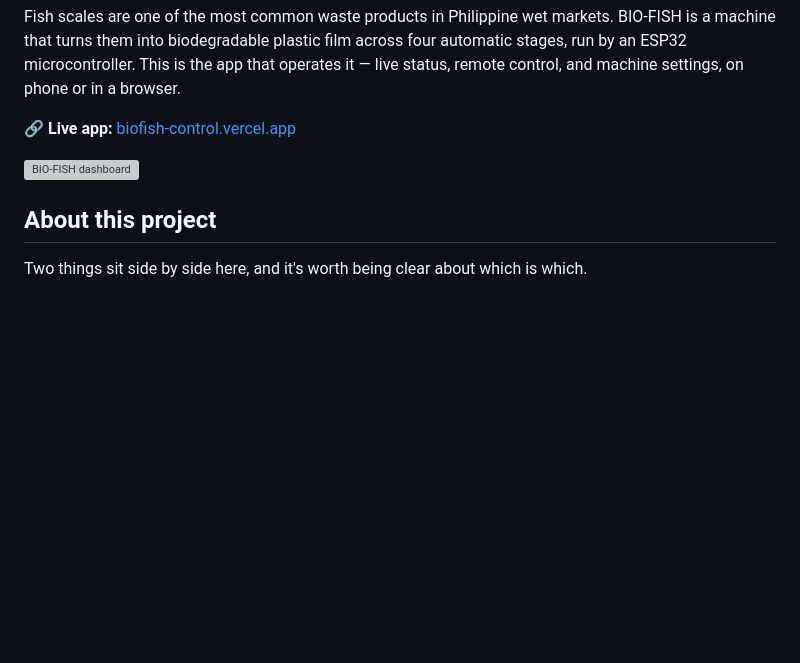
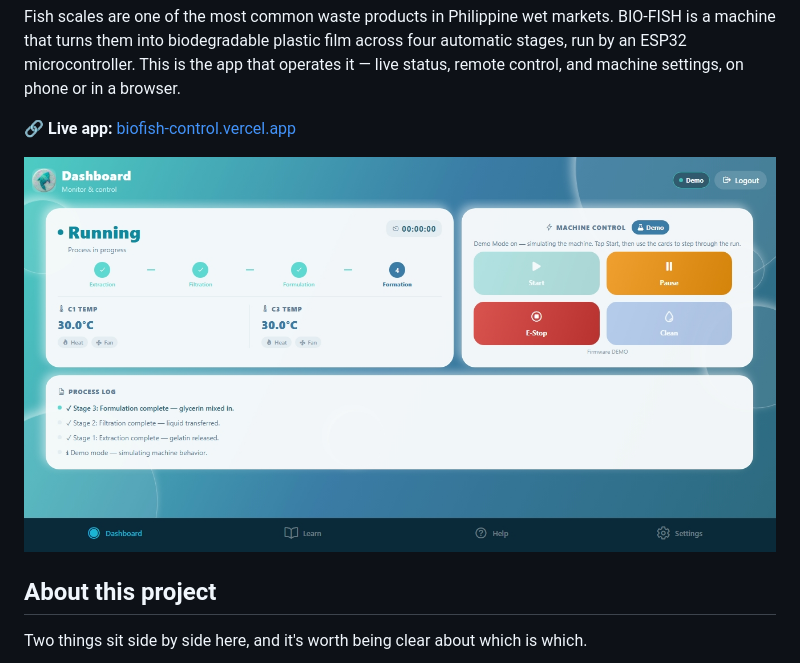
Before and after one commit to angelinetipa/biofish-control, a Markdown page: README.md, the part around the change. Rendered like a GitHub page; pictures changed too: docs/screenshot.jpeg (added); blank space fills up the shorter version; grey boxes are pictures that could not be loaded.

```diff
--- a/README.md
+++ b/README.md
@@ -6,7 +6,7 @@ Fish scales are one of the most common waste products in Philippine wet markets.
 
 🔗 **Live app:** [biofish-control.vercel.app](https://biofish-control.vercel.app)
 
-![BIO-FISH dashboard](docs/screenshot.png)
+![BIO-FISH dashboard](docs/screenshot.jpeg)
 
 ## About this project
 
```
